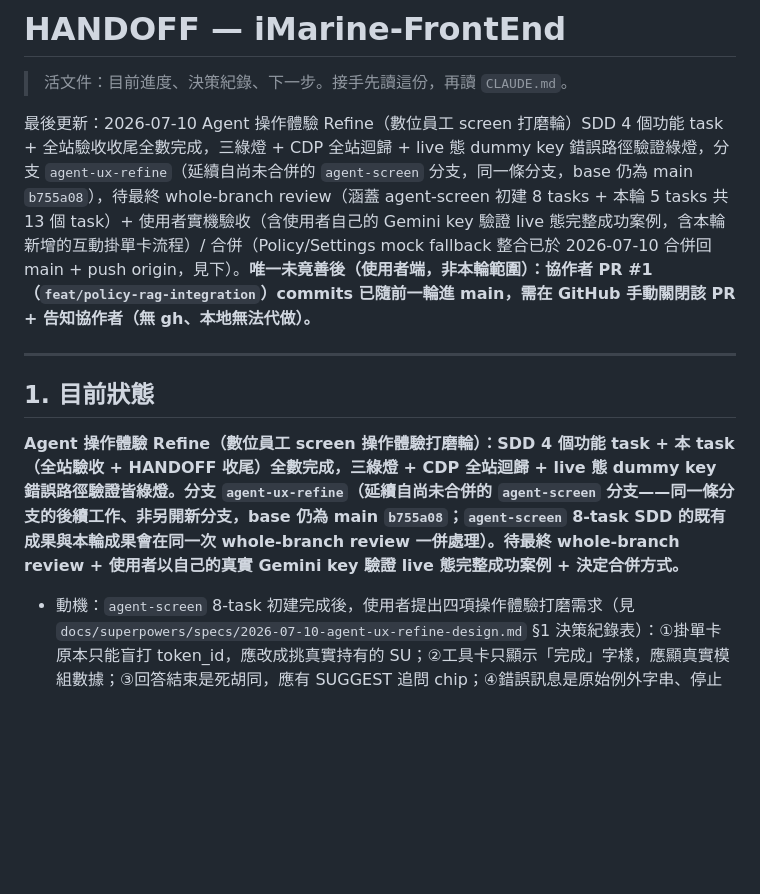
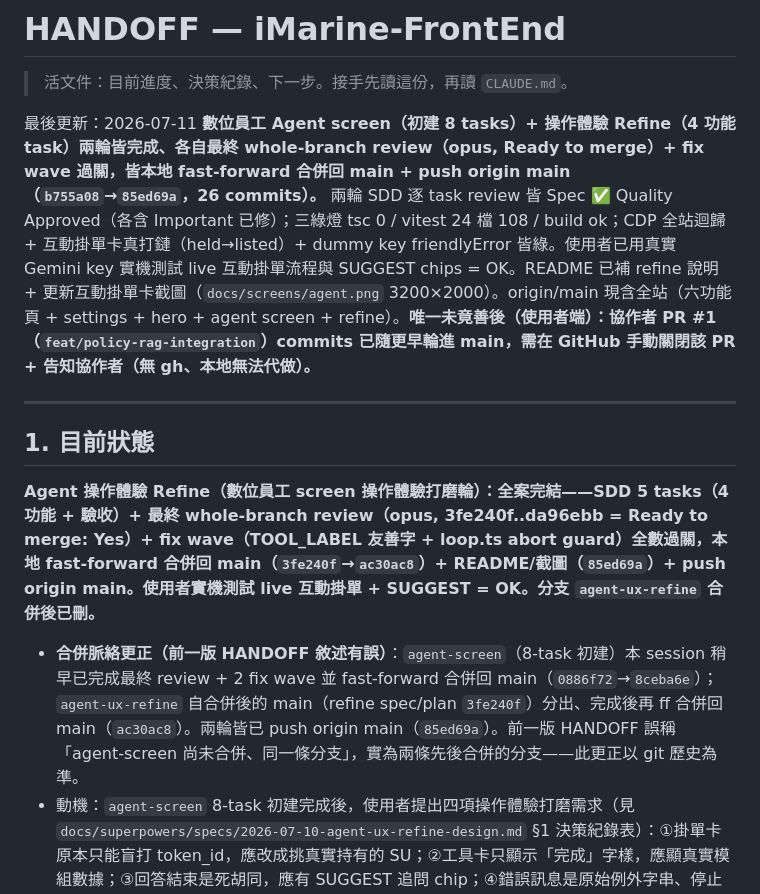
Before and after one commit to NCHU-ICTALab/iMarine-FrontEnd, a Markdown page: HANDOFF.md, the part around the change. Drawn GitHub-style; blank space fills up the shorter version.

Commit message:
docs(handoff): agent screen + refine 兩輪合併回 main + push origin，更正合併脈絡敘述

```diff
--- a/HANDOFF.md
+++ b/HANDOFF.md
@@ -2,13 +2,14 @@
 
 > 活文件：目前進度、決策紀錄、下一步。接手先讀這份，再讀 `CLAUDE.md`。
 
-最後更新：2026-07-10 Agent 操作體驗 Refine（數位員工 screen 打磨輪）SDD 4 個功能 task + 全站驗收收尾全數完成，三綠燈 + CDP 全站迴歸 + live 態 dummy key 錯誤路徑驗證綠燈，分支 `agent-ux-refine`（延續自尚未合併的 `agent-screen` 分支，同一條分支，base 仍為 main `b755a08`），待最終 whole-branch review（涵蓋 agent-screen 初建 8 tasks + 本輪 5 tasks 共 13 個 task）+ 使用者實機驗收（含使用者自己的 Gemini key 驗證 live 態完整成功案例，含本輪新增的互動掛單卡流程）/ 合併（Policy/Settings mock fallback 整合已於 2026-07-10 合併回 main + push origin，見下）。**唯一未竟善後（使用者端，非本輪範圍）：協作者 PR #1（`feat/policy-rag-integration`）commits 已隨前一輪進 main，需在 GitHub 手動關閉該 PR + 告知協作者（無 gh、本地無法代做）。**
+最後更新：2026-07-11 **數位員工 Agent screen（初建 8 tasks）+ 操作體驗 Refine（4 功能 task）兩輪皆完成、各自最終 whole-branch review（opus, Ready to merge）+ fix wave 過關，皆本地 fast-forward 合併回 main + push origin main（`b755a08`→`85ed69a`，26 commits）。** 兩輪 SDD 逐 task review 皆 Spec ✅ Quality Approved（各含 Important 已修）；三綠燈 tsc 0 / vitest 24 檔 108 / build ok；CDP 全站迴歸 + 互動掛單卡真打鏈（held→listed）+ dummy key friendlyError 皆綠。使用者已用真實 Gemini key 實機測試 live 互動掛單流程與 SUGGEST chips = OK。README 已補 refine 說明 + 更新互動掛單卡截圖（`docs/screens/agent.png` 3200×2000）。origin/main 現含全站（六功能頁 + settings + hero + agent screen + refine）。**唯一未竟善後（使用者端）：協作者 PR #1（`feat/policy-rag-integration`）commits 已隨更早輪進 main，需在 GitHub 手動關閉該 PR + 告知協作者（無 gh、本地無法代做）。**
 
 ---
 
 ## 1. 目前狀態
 
-**Agent 操作體驗 Refine（數位員工 screen 操作體驗打磨輪）：SDD 4 個功能 task + 本 task（全站驗收 + HANDOFF 收尾）全數完成，三綠燈 + CDP 全站迴歸 + live 態 dummy key 錯誤路徑驗證皆綠燈。分支 `agent-ux-refine`（延續自尚未合併的 `agent-screen` 分支——同一條分支的後續工作、非另開新分支，base 仍為 main `b755a08`；`agent-screen` 8-task SDD 的既有成果與本輪成果會在同一次 whole-branch review 一併處理）。待最終 whole-branch review + 使用者以自己的真實 Gemini key 驗證 live 態完整成功案例 + 決定合併方式。**
+**Agent 操作體驗 Refine（數位員工 screen 操作體驗打磨輪）：全案完結——SDD 5 tasks（4 功能 + 驗收）+ 最終 whole-branch review（opus, 3fe240f..da96ebb = Ready to merge: Yes）+ fix wave（TOOL_LABEL 友善字 + loop.ts abort guard）全數過關，本地 fast-forward 合併回 main（`3fe240f`→`ac30ac8`）+ README/截圖（`85ed69a`）+ push origin main。使用者實機測試 live 互動掛單 + SUGGEST = OK。分支 `agent-ux-refine` 合併後已刪。**
+- **合併脈絡更正（前一版 HANDOFF 敘述有誤）**：`agent-screen`（8-task 初建）本 session 稍早已完成最終 review + 2 fix wave 並 fast-forward 合併回 main（`0886f72`→`8ceba6e`）；`agent-ux-refine` 自合併後的 main（refine spec/plan `3fe240f`）分出、完成後再 ff 合併回 main（`ac30ac8`）。兩輪皆已 push origin main（`85ed69a`）。前一版 HANDOFF 誤稱「agent-screen 尚未合併、同一條分支」，實為兩條先後合併的分支——此更正以 git 歷史為準。
 - 動機：`agent-screen` 8-task 初建完成後，使用者提出四項操作體驗打磨需求（見 `docs/superpowers/specs/2026-07-10-agent-ux-refine-design.md` §1 決策紀錄表）：①掛單卡原本只能盲打 token_id，應改成挑真實持有的 SU；②工具卡只顯示「完成」字樣，應顯真實模組數據；③回答結束是死胡同，應有 SUGGEST 追問 chip；④錯誤訊息是原始例外字串、停止鈕要等 in-flight fetch 才復原。先落地版面回饋（對話/工作區改 50/50，commit `dc846d5`），再依序 SDD 4 個 task。
 - **契約改動（Task 1，`7abdb04`）**：`src/data/types.ts` 的 `AgentEvent`：`tool_result` 加 `cardHtml?: string`、`error` 加 `detail?: string`、新增 `suggest` 事件種類（`items: string[]`）；新增 `export interface ConfirmResult { ok: boolean; args?: Record<string, unknown> }` 取代原本 `waitConfirm` 回傳的裸 `boolean`（breaking change，`replay.ts`/`loop.ts`/`controller.ts` 三處同步改）。`replay.ts` 的 confirm 分支若 `ok:true` 且帶 `args`，覆寫下一個同名 `exec` tool_call 的參數（供互動卡「使用者挑的值」真正打到後端）。
 - **tools.ts（Task 2，`bd273d2`）**：新增 `list_holdable_units` 工具——繞過 provider 直打 carbon `/state`，篩 `status==='held'`（cap 50），回傳 `{token_id,amount}[]` 供互動卡下拉；`place_carbon_order` 失敗語意拆兩路：後端未啟動（fetch throw）維持「示範模式」語意，後端有回應但非 2xx（如 SU 已上架）改成「掛單失敗（HTTP status）」誠實訊息、不再誤標「示範」；`get_module_data`/`ask_policy_rag` 成功分支加 `moduleCardHtml`/`cardHtml` 組字（缺欄位 optional chaining 不炸），供右欄工作區顯示真實模組數據而非「完成」空字。
```
